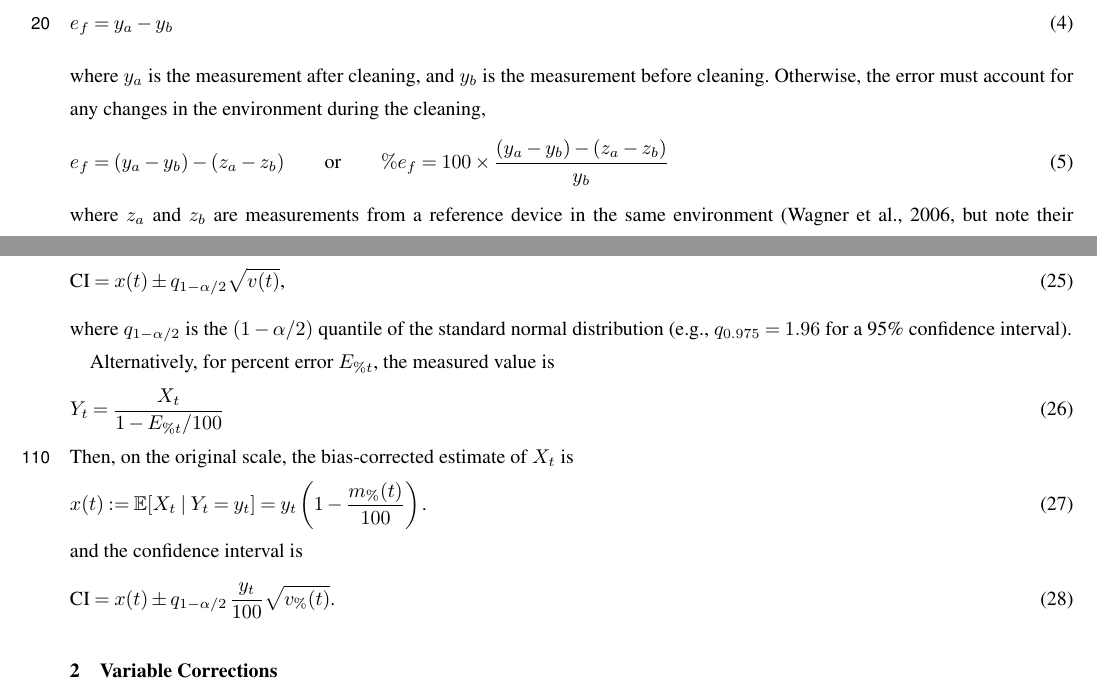
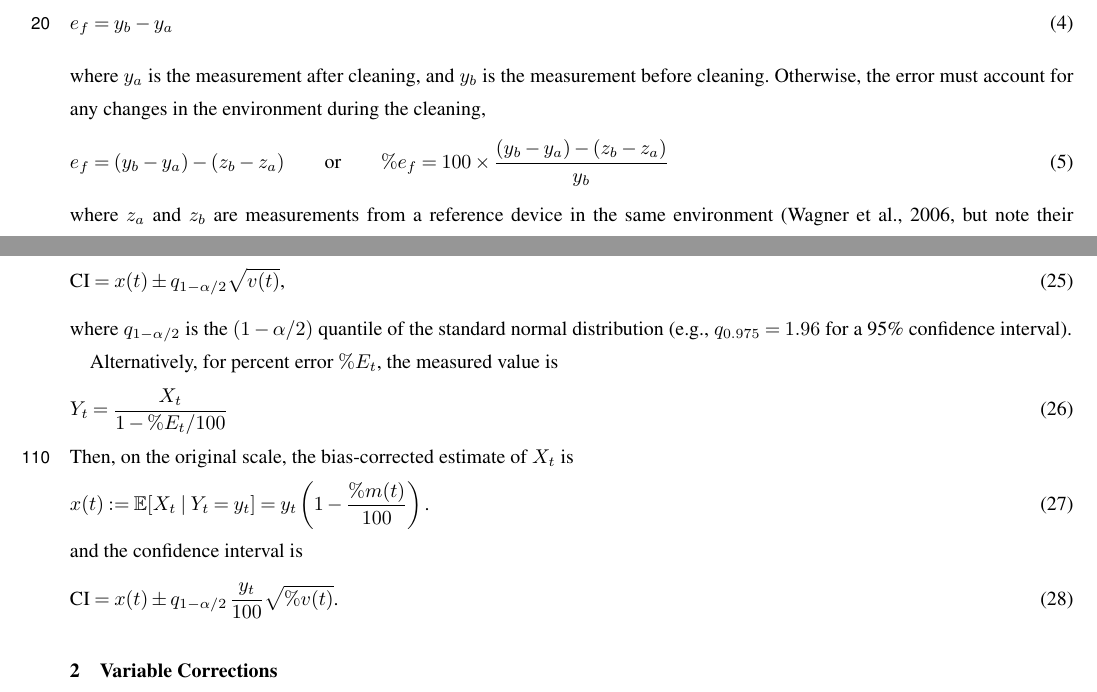
Before and after one commit to nodohs/manuscript_timeseries_error_model, a LaTeX document (schwarz_timeseries_error.tex): two parts of pages 2 and 5 of 8, joined at a grey line, cut so that both start at the same text. Compiled offline with pdfLaTeX; a missing font is replaced by an installed copy or a similar font; a LaTeX package or settings file that is missing is left out.

Commit message:
Fix Wagner convention

```diff
--- a/schwarz_timeseries_error.tex
+++ b/schwarz_timeseries_error.tex
@@ -188,7 +188,7 @@ measurements before and after cleaning the measurement device.
 Under steady-state conditions, the fouling error is given by
 %
 \begin{equation}
-    e_f = y_a - y_b
+    e_f = y_b - y_a
 \end{equation}
 %
 where $y_a$ is the measurement after cleaning,
@@ -197,9 +197,9 @@ Otherwise, the error must account for any changes
 in the environment during the cleaning,
 %
 \begin{equation}
-    e_f = (y_a - y_b) - (z_a - z_b)
+    e_f = (y_b - y_a) - (z_b - z_a)
     \qquad \text{or} \qquad
-    \%e_f = 100 \times \frac{(y_a - y_b) - (z_a - z_b)}{y_b}
+    \%e_f = 100 \times \frac{(y_b - y_a) - (z_b - z_a)}{y_b}
     \label{eq:fouling_error}
 \end{equation}
 %
@@ -521,10 +521,10 @@ with approximate confidence interval
 where $q_{1-\alpha/2}$ is the $(1-\alpha/2)$ quantile of the standard normal distribution
 (e.g., $q_{0.975} = 1.96$ for a 95\% confidence interval).
 
-Alternatively, for percent error $E_{\%t}$, the measured value is
+Alternatively, for percent error $\%E_{t}$, the measured value is
 %
 \begin{equation}
-    Y_t = \frac{X_t}{1 - E_{\%t}/100}
+    Y_t = \frac{X_t}{1 - \%E_{t}/100}
     % removing the 100x from the error simplifies here
 \end{equation}
 %
```
Also changed, not shown: schwarz_timeseries_error.tex (4 more changed lines).
